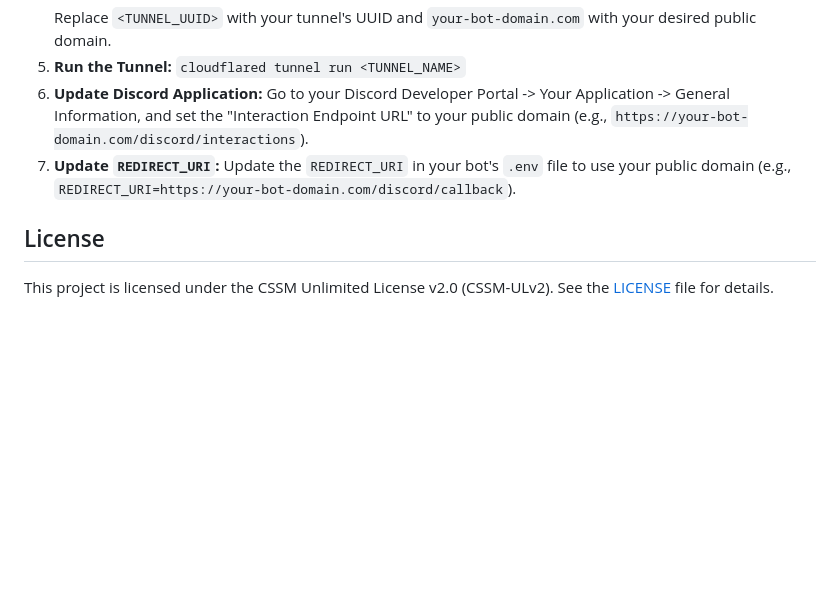
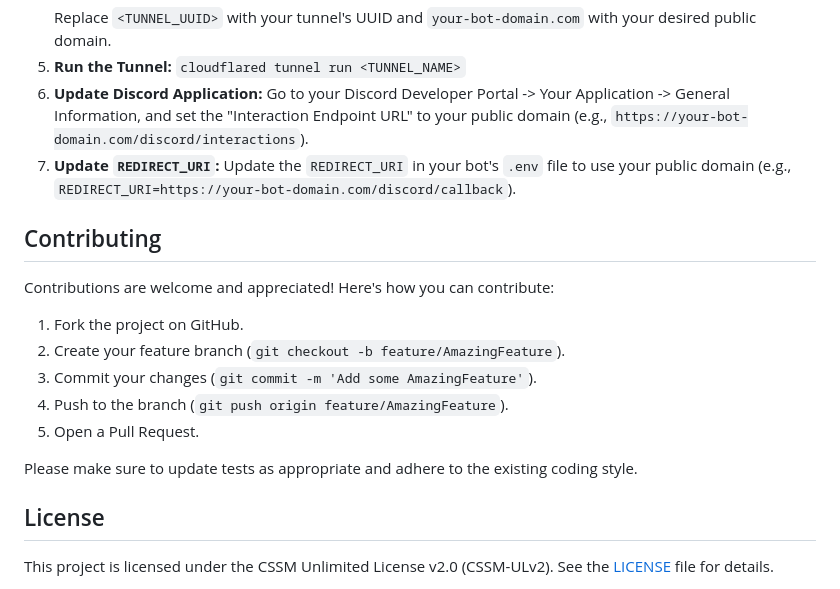
Before and after one commit to newlandpe/discord-xauth-integration, a Markdown page: README.md, the part around the change. GitHub-like rendering; blank space fills up the shorter version.

Commit message:
docs: Add Contributing section to README

```diff
--- a/README.md
+++ b/README.md
@@ -208,6 +208,18 @@ Cloudflare Tunnel securely connects your origin server (where your bot is hosted
 6. **Update Discord Application:** Go to your Discord Developer Portal -> Your Application -> General Information, and set the "Interaction Endpoint URL" to your public domain (e.g., `https://your-bot-domain.com/discord/interactions`).
 7. **Update `REDIRECT_URI`:** Update the `REDIRECT_URI` in your bot's `.env` file to use your public domain (e.g., `REDIRECT_URI=https://your-bot-domain.com/discord/callback`).
 
+## Contributing
+
+Contributions are welcome and appreciated! Here's how you can contribute:
+
+1. Fork the project on GitHub.
+2. Create your feature branch (`git checkout -b feature/AmazingFeature`).
+3. Commit your changes (`git commit -m 'Add some AmazingFeature'`).
+4. Push to the branch (`git push origin feature/AmazingFeature`).
+5. Open a Pull Request.
+
+Please make sure to update tests as appropriate and adhere to the existing coding style.
+
 ## License
 
 This project is licensed under the CSSM Unlimited License v2.0 (CSSM-ULv2). See the [LICENSE](LICENSE) file for details.
```
